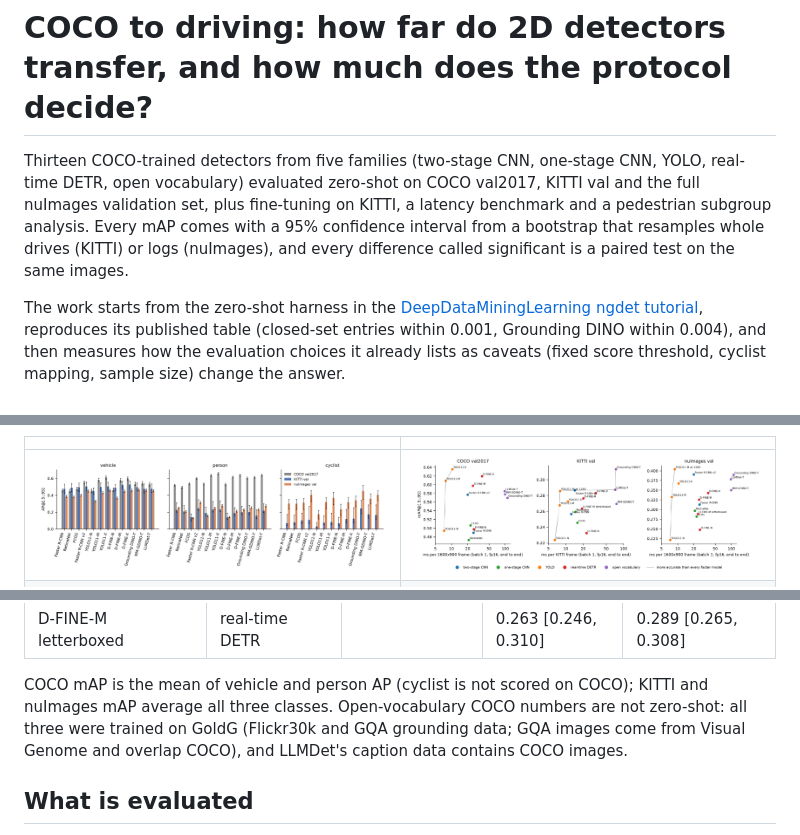
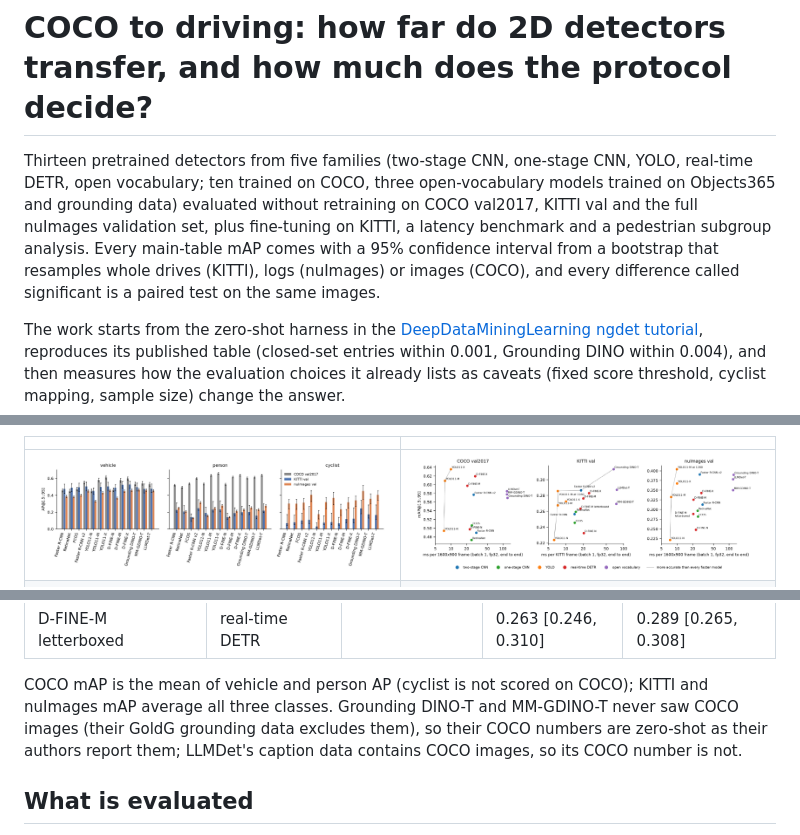
Before and after one commit to uday1o1/coco-to-driving-detection, a Markdown page: README.md, 3 parts joined by grey strips. Drawn GitHub-style; pictures changed too: figures/speed_accuracy.png.

```diff
--- a/README.md
+++ b/README.md
@@ -1,10 +1,12 @@
 # COCO to driving: how far do 2D detectors transfer, and how much does the protocol decide?
 
-Thirteen COCO-trained detectors from five families (two-stage CNN, one-stage CNN, YOLO, real-time
-DETR, open vocabulary) evaluated zero-shot on COCO val2017, KITTI val and the full nuImages validation set,
-plus fine-tuning on KITTI, a latency benchmark and a pedestrian subgroup analysis. Every mAP comes
-with a 95% confidence interval from a bootstrap that resamples whole drives (KITTI) or logs
-(nuImages), and every difference called significant is a paired test on the same images.
+Thirteen pretrained detectors from five families (two-stage CNN, one-stage CNN, YOLO, real-time
+DETR, open vocabulary; ten trained on COCO, three open-vocabulary models trained on Objects365 and
+grounding data) evaluated without retraining on COCO val2017, KITTI val and the full nuImages validation set,
+plus fine-tuning on KITTI, a latency benchmark and a pedestrian subgroup analysis. Every main-table mAP
+comes with a 95% confidence interval from a bootstrap that resamples whole drives (KITTI), logs
+(nuImages) or images (COCO), and every difference called significant is a paired test on the same
+images.
 
 The work starts from the zero-shot harness in the
 [DeepDataMiningLearning ngdet tutorial](https://github.com/lkk688/DeepDataMiningLearning/tree/main/DeepDataMiningLearning/ngdet),
@@ -88,9 +90,9 @@ the JSON files in [results/](results).
 | D-FINE-M letterboxed | real-time DETR | | 0.263 [0.246, 0.310] | 0.289 [0.265, 0.308] |
 
 COCO mAP is the mean of vehicle and person AP (cyclist is not scored on COCO); KITTI and nuImages mAP
-average all three classes. Open-vocabulary COCO numbers are not zero-shot: all three were trained on
-GoldG (Flickr30k and GQA grounding data; GQA images come from Visual Genome and overlap COCO), and
-LLMDet's caption data contains COCO images.
+average all three classes. Grounding DINO-T and MM-GDINO-T never saw COCO images (their GoldG grounding data
+excludes them), so their COCO numbers are zero-shot as their authors report them; LLMDet's caption
+data contains COCO images, so its COCO number is not.
 
 ## What is evaluated
 
```
Also changed, not shown: other parts of README.md (+22 -14 lines), 6 other files.
